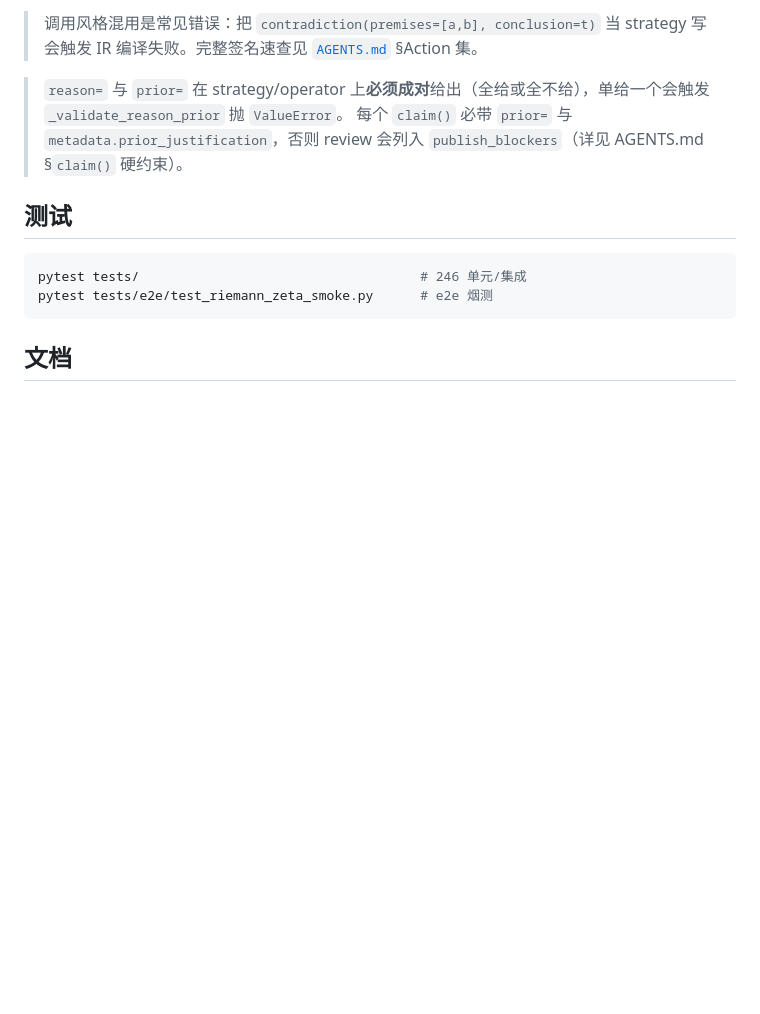
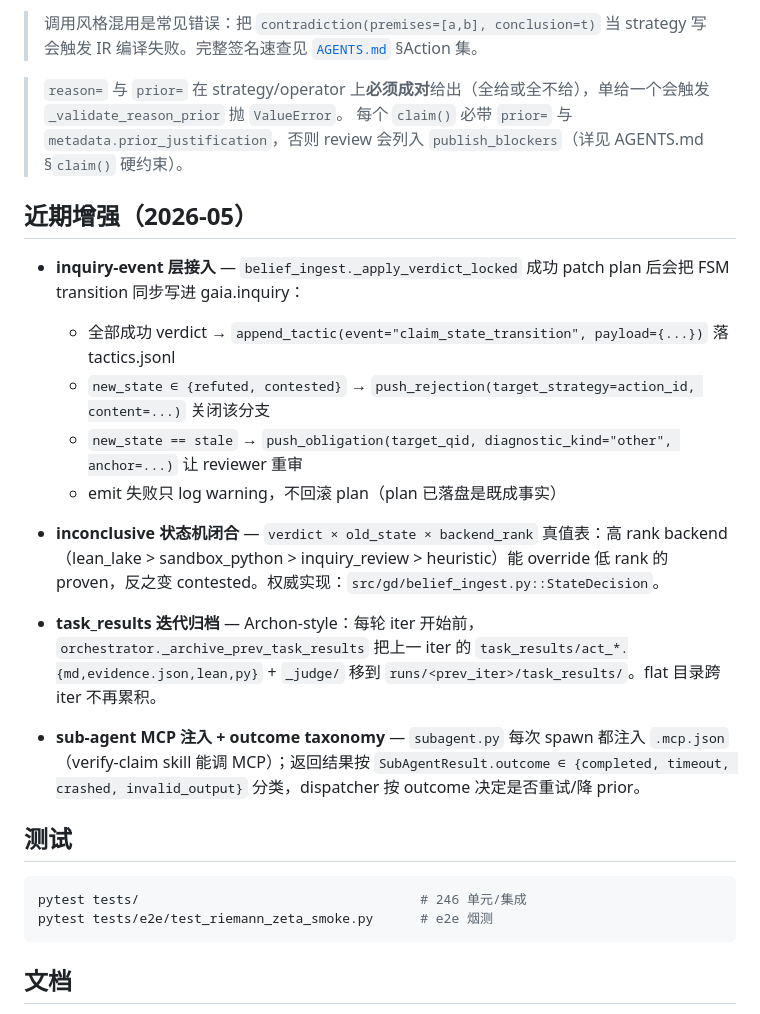
Before and after one commit to SiliconEinstein/gaia-discovery, a Markdown page: README.md, the part around the change. Rendered like a GitHub page; blank space fills up the shorter version.

Commit message:
docs(readme): 补近期增强（inquiry-event / inconclusive FSM / task_results 归档 / MCP 注入）

````diff
--- a/README.md
+++ b/README.md
@@ -99,6 +99,20 @@ verify 路由由 `ACTION_KIND_TO_ROUTER` 静态派发到 `quantitative / structu
 > `reason=` 与 `prior=` 在 strategy/operator 上**必须成对**给出（全给或全不给），单给一个会触发 `_validate_reason_prior` 抛 `ValueError`。
 > 每个 `claim()` 必带 `prior=` 与 `metadata.prior_justification`，否则 review 会列入 `publish_blockers`（详见 AGENTS.md §`claim()` 硬约束）。
 
+## 近期增强（2026-05）
+
+- **inquiry-event 层接入** — `belief_ingest._apply_verdict_locked` 成功 patch plan 后会把 FSM transition 同步写进 gaia.inquiry：
+  - 全部成功 verdict → `append_tactic(event="claim_state_transition", payload={...})` 落 tactics.jsonl
+  - `new_state ∈ {refuted, contested}` → `push_rejection(target_strategy=action_id, content=...)` 关闭该分支
+  - `new_state == stale` → `push_obligation(target_qid, diagnostic_kind="other", anchor=...)` 让 reviewer 重审
+  - emit 失败只 log warning，不回滚 plan（plan 已落盘是既成事实）
+
+- **inconclusive 状态机闭合** — `verdict × old_state × backend_rank` 真值表：高 rank backend（lean_lake > sandbox_python > inquiry_review > heuristic）能 override 低 rank 的 proven，反之变 contested。权威实现：`src/gd/belief_ingest.py::StateDecision`。
+
+- **task_results 迭代归档** — Archon-style：每轮 iter 开始前，`orchestrator._archive_prev_task_results` 把上一 iter 的 `task_results/act_*.{md,evidence.json,lean,py}` + `_judge/` 移到 `runs/<prev_iter>/task_results/`。flat 目录跨 iter 不再累积。
+
+- **sub-agent MCP 注入 + outcome taxonomy** — `subagent.py` 每次 spawn 都注入 `.mcp.json`（verify-claim skill 能调 MCP）；返回结果按 `SubAgentResult.outcome ∈ {completed, timeout, crashed, invalid_output}` 分类，dispatcher 按 outcome 决定是否重试/降 prior。
+
 ## 测试
 
 ```bash
````
